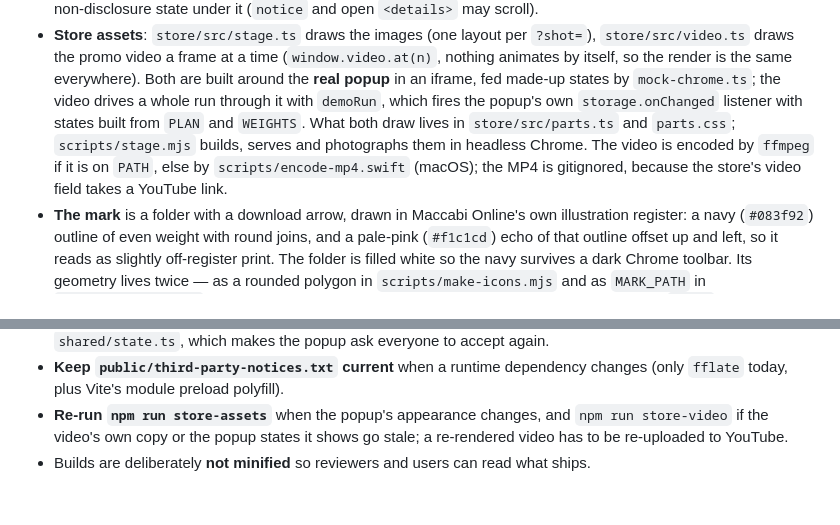
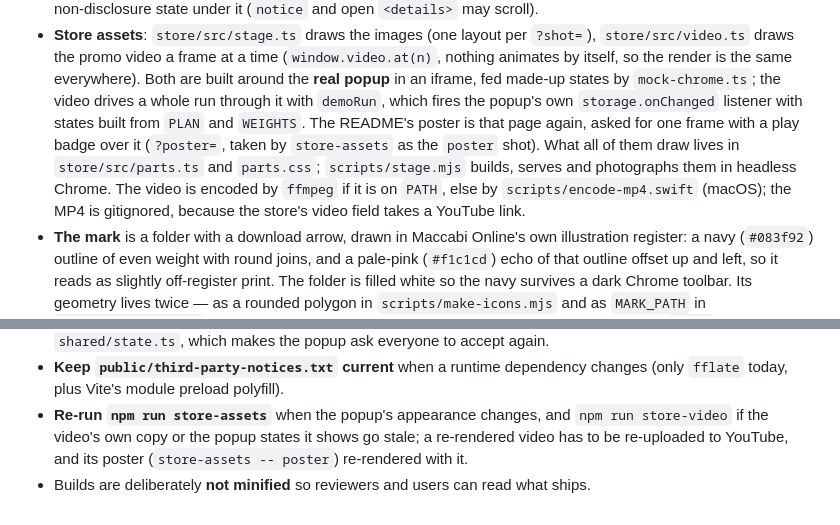
Before and after one commit to RoniRachmani/health-records-export-for-maccabi, a Markdown page: CLAUDE.md, 2 parts joined by grey strips. Rendered like a GitHub page.

```diff
--- a/CLAUDE.md
+++ b/CLAUDE.md
@@ -112,10 +112,11 @@ re-runs. Legacy steps don't get a 401, so `runner.ts` treats "Failed to fetch" i
   promo video a frame at a time (`window.video.at(n)`, nothing animates by itself, so the render is the same
   everywhere). Both are built around the **real popup** in an iframe, fed made-up states by `mock-chrome.ts`;
   the video drives a whole run through it with `demoRun`, which fires the popup's own `storage.onChanged`
-  listener with states built from `PLAN` and `WEIGHTS`. What both draw lives in `store/src/parts.ts` and
-  `parts.css`; `scripts/stage.mjs` builds, serves and photographs them in headless Chrome. The video is encoded
-  by `ffmpeg` if it is on `PATH`, else by `scripts/encode-mp4.swift` (macOS); the MP4 is gitignored, because the
-  store's video field takes a YouTube link.
+  listener with states built from `PLAN` and `WEIGHTS`. The README's poster is that page again, asked for one
+  frame with a play badge over it (`?poster=`, taken by `store-assets` as the `poster` shot). What all of them
+  draw lives in `store/src/parts.ts` and `parts.css`; `scripts/stage.mjs` builds, serves and photographs them
+  in headless Chrome. The video is encoded by `ffmpeg` if it is on `PATH`, else by `scripts/encode-mp4.swift`
+  (macOS); the MP4 is gitignored, because the store's video field takes a YouTube link.
 - **The mark** is a folder with a download arrow, drawn in Maccabi Online's own illustration register:
   a navy (`#083f92`) outline of even weight with round joins, and a pale-pink (`#f1c1cd`) echo of that
   outline offset up and left, so it reads as slightly off-register print. The folder is filled white so
@@ -145,5 +146,6 @@ re-runs. Legacy steps don't get a 401, so `runner.ts` treats "Failed to fetch" i
 - **Keep `public/third-party-notices.txt` current** when a runtime dependency changes (only `fflate`
   today, plus Vite's module preload polyfill).
 - **Re-run `npm run store-assets`** when the popup's appearance changes, and `npm run store-video` if the video's
-  own copy or the popup states it shows go stale; a re-rendered video has to be re-uploaded to YouTube.
+  own copy or the popup states it shows go stale; a re-rendered video has to be re-uploaded to YouTube, and its
+  poster (`store-assets -- poster`) re-rendered with it.
 - Builds are deliberately **not minified** so reviewers and users can read what ships.
```
Also changed, not shown: README.md (+4 -3 lines), docs/store-listing.md (+3 -0 lines), store/video-poster.png (added), 3 other files.
